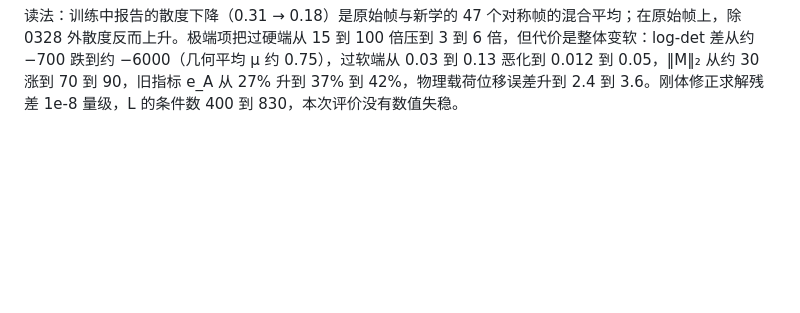
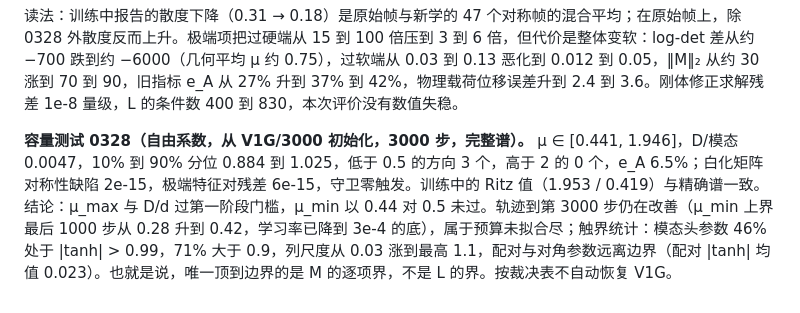
Before and after one commit to fanzhirui1004-source/curly-octo-goggles, a Markdown page: docs/SUPERELEMENT_PROGRESS_20260912.md, the part around the change. Rendered like a GitHub page; blank space fills up the shorter version.

Commit message:
Progress notes: capacity test on 0328 (narrow miss on mu_min; mode bound saturated)
Co-Authored-By: Claude Fable 5.1 <noreply@anthropic.com>
Claude-Session: https://claude.ai/code/session_0114mFUC9kQKF8s1RT519QXM

```diff
--- a/docs/SUPERELEMENT_PROGRESS_20260912.md
+++ b/docs/SUPERELEMENT_PROGRESS_20260912.md
@@ -121,3 +121,5 @@ V1C（白化对偶）、V1D（off_scale 10）、V1E（物理载荷对偶 + 柔
 | 0328 留出 | 0.260 → 0.209 | −239 → −4161 | 101 → 6.0 | 0.054 → 0.051 | 0.277 → 0.422 | 70.4 |
 
 读法：训练中报告的散度下降（0.31 → 0.18）是原始帧与新学的 47 个对称帧的混合平均；在原始帧上，除 0328 外散度反而上升。极端项把过硬端从 15 到 100 倍压到 3 到 6 倍，但代价是整体变软：log-det 差从约 −700 跌到约 −6000（几何平均 μ 约 0.75），过软端从 0.03 到 0.13 恶化到 0.012 到 0.05，‖M‖₂ 从约 30 涨到 70 到 90，旧指标 e_A 从 27% 升到 37% 到 42%，物理载荷位移误差升到 2.4 到 3.6。刚体修正求解残差 1e-8 量级，L 的条件数 400 到 830，本次评价没有数值失稳。
+
+**容量测试 0328（自由系数，从 V1G/3000 初始化，3000 步，完整谱）。** μ ∈ [0.441, 1.946]，D/模态 0.0047，10% 到 90% 分位 0.884 到 1.025，低于 0.5 的方向 3 个，高于 2 的 0 个，e_A 6.5%；白化矩阵对称性缺陷 2e-15，极端特征对残差 6e-15，守卫零触发。训练中的 Ritz 值（1.953 / 0.419）与精确谱一致。结论：μ_max 与 D/d 过第一阶段门槛，μ_min 以 0.44 对 0.5 未过。轨迹到第 3000 步仍在改善（μ_min 上界最后 1000 步从 0.28 升到 0.42，学习率已降到 3e-4 的底），属于预算未拟合尽；触界统计：模态头参数 46% 处于 |tanh| > 0.99，71% 大于 0.9，列尺度从 0.03 涨到最高 1.1，配对与对角参数远离边界（配对 |tanh| 均值 0.023）。也就是说，唯一顶到边界的是 M 的逐项界，不是 L 的界。按裁决表不自动恢复 V1G。
```
